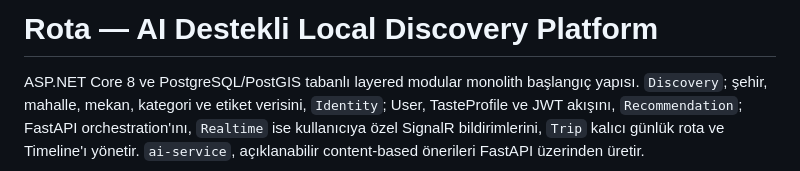
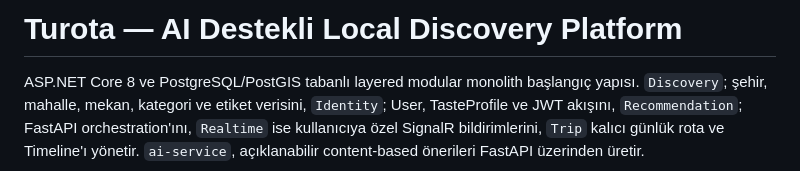
Before and after one commit to edateklik/turota, a Markdown page: README.md, the part around the change. Drawn GitHub-style.

Commit message:
Rename project in README
Updated project name from 'Rota' to 'Turota' in README.

```diff
--- a/README.md
+++ b/README.md
@@ -1,4 +1,4 @@
-# Rota — AI Destekli Local Discovery Platform
+# Turota — AI Destekli Local Discovery Platform
 
 ASP.NET Core 8 ve PostgreSQL/PostGIS tabanlı layered modular monolith başlangıç yapısı.
 `Discovery`; şehir, mahalle, mekan, kategori ve etiket verisini, `Identity`; User,
```
